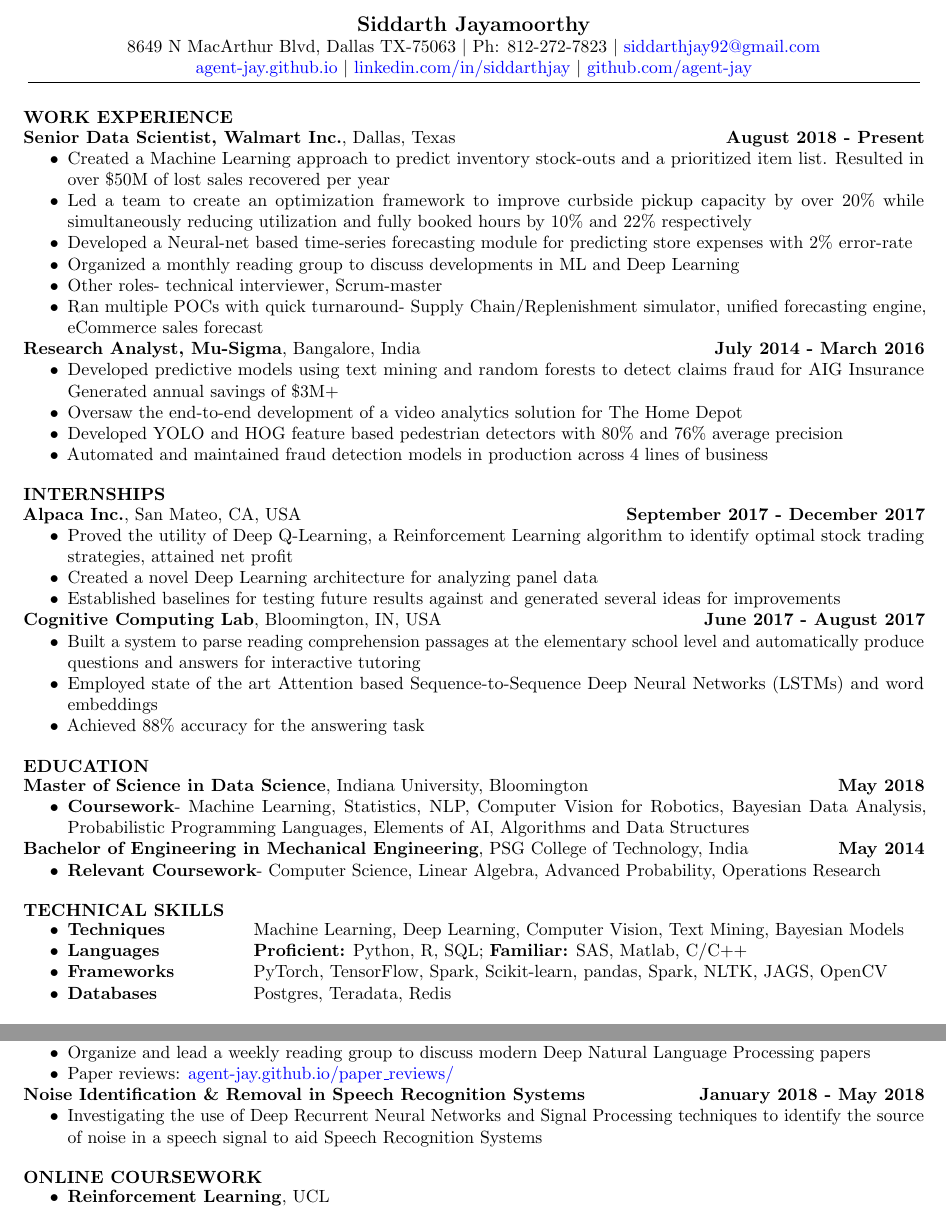
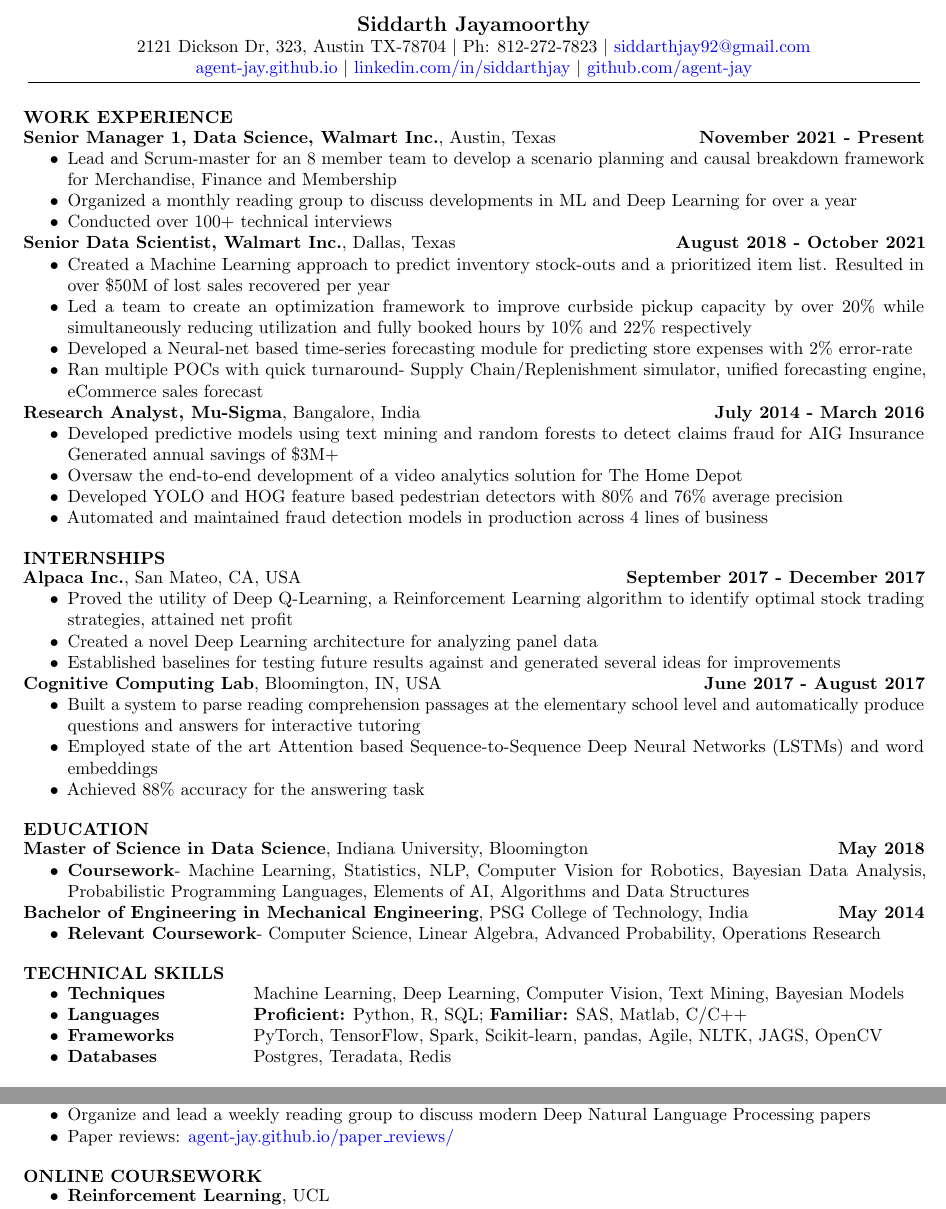
Before and after one commit to agent-jay/resume, a LaTeX CV (Siddarth_jay_resume_tex.tex): two parts of the page, joined at a grey line, cut so that both start at the same text. Compiled offline with pdfLaTeX.

Commit message:
Senior Manager, DS

```diff
--- a/Siddarth_jay_resume_tex.tex
+++ b/Siddarth_jay_resume_tex.tex
@@ -23,7 +23,7 @@
 \begin{center}
 \begin{tabular}{c}
 \large\textbf{Siddarth Jayamoorthy}\\
-8649 N MacArthur Blvd, Dallas TX-75063 $|$ Ph: 812-272-7823 $|$
+2121 Dickson Dr, 323, Austin TX-78704 $|$ Ph: 812-272-7823 $|$
 \href{mailto:siddarthjay92@gmail.com}{siddarthjay92@gmail.com}\\
 
 \href{https://agent-jay.github.io/}{agent-jay.github.io}
@@ -37,13 +37,17 @@
 
 \section*{WORK EXPERIENCE}
 \noindent
-\textbf{Senior Data Scientist, Walmart Inc.}, Dallas, Texas  \hfill \textbf{August 2018 - Present}
+\textbf{Senior Manager 1,  Data Science, Walmart Inc.}, Austin, Texas  \hfill \textbf{November 2021 - Present}
+\begin{itemize}
+    \item Lead and Scrum-master for an 8 member team to develop a scenario planning and causal breakdown framework for Merchandise, Finance and Membership
+    \item Organized a monthly reading group to discuss developments in ML and Deep Learning for over a year
+    \item Conducted over 100+ technical interviews
+\end{itemize}
+\textbf{Senior Data Scientist, Walmart Inc.}, Dallas, Texas  \hfill \textbf{August 2018 - October 2021}
 \begin{itemize}
     \item Created a Machine Learning approach to predict inventory stock-outs and a prioritized item list. Resulted in over \$50M of lost sales recovered per year
     \item Led a team to create an optimization framework to improve curbside pickup capacity by over 20\% while simultaneously reducing utilization and fully booked hours by 10\% and 22\% respectively
     \item Developed a Neural-net based time-series forecasting module for predicting store expenses with 2\% error-rate
-    \item Organized a monthly reading group to discuss developments in ML and Deep Learning
-    \item Other roles- technical interviewer, Scrum-master
     \item Ran multiple POCs with quick turnaround-  Supply Chain/Replenishment simulator, unified forecasting engine, eCommerce sales forecast
 \end{itemize}
 \textbf{Research Analyst, Mu-Sigma}, Bangalore, India  \hfill \textbf{July 2014 - March 2016}
@@ -93,7 +97,7 @@
 \begin{itemize}
     \item\itab{\textbf{Techniques}} \tab{Machine Learning, Deep Learning, Computer Vision, Text Mining, Bayesian Models}
     \item\itab{\textbf{Languages}} \tab{\textbf{Proficient:} Python, R, SQL; \textbf{Familiar:} SAS, Matlab, C/C++}
-    \item\itab{\textbf{Frameworks}} \tab{PyTorch, TensorFlow, Spark, Scikit-learn, pandas, Spark, NLTK, JAGS, OpenCV}
+    \item\itab{\textbf{Frameworks}} \tab{PyTorch, TensorFlow, Spark, Scikit-learn, pandas, Agile, NLTK, JAGS, OpenCV}
     \item\itab{\textbf{Databases}} \tab{Postgres, Teradata, Redis}
 \end{itemize}
 
@@ -111,13 +115,6 @@
 \item Paper reviews: \href{https://agent-jay.github.io/paper_reviews/}{agent-jay.github.io/paper\_reviews/}
 \end{itemize}
 \noindent
-\textbf{Noise Identification \& Removal in Speech Recognition Systems \hfill January 2018 - May 2018}
-\begin{itemize}
-\item  Investigating the use of Deep Recurrent Neural Networks and Signal Processing
-    techniques to identify the source of noise in a speech signal to aid Speech
-    Recognition Systems
-\end{itemize}
-
 
 
 \section*{ONLINE COURSEWORK}
```
